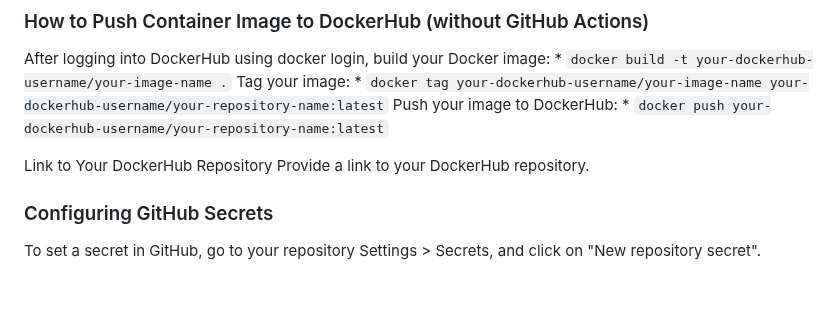
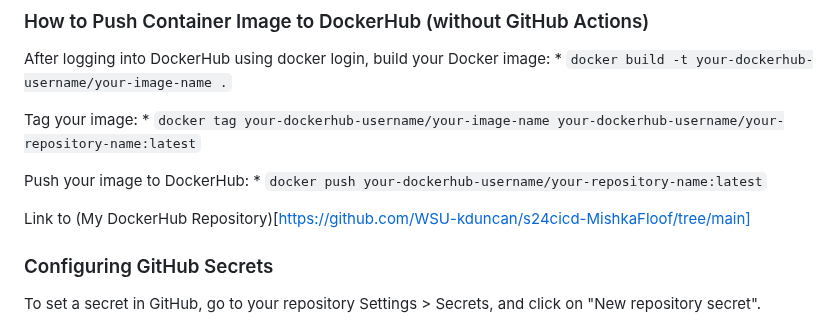
Before and after one commit to WSU-kduncan/s24cicd-MishkaFloof, a Markdown page: README-CI.md, the part around the change. Drawn GitHub-style; blank space fills up the shorter version.

```diff
--- a/README-CI.md
+++ b/README-CI.md
@@ -108,13 +108,14 @@ I recommend providing your DockerHub username and password as the credentials.
 ### How to Push Container Image to DockerHub (without GitHub Actions)
 After logging into DockerHub using docker login, build your Docker image:
       * `docker build -t your-dockerhub-username/your-image-name .`
+
 Tag your image:
       * `docker tag your-dockerhub-username/your-image-name your-dockerhub-username/your-repository-name:latest`
+
 Push your image to DockerHub:
       * `docker push your-dockerhub-username/your-repository-name:latest`
 
-Link to Your DockerHub Repository
-Provide a link to your DockerHub repository.
+Link to (My DockerHub Repository)[https://github.com/WSU-kduncan/s24cicd-MishkaFloof/tree/main]
 
 ### Configuring GitHub Secrets
 To set a secret in GitHub, go to your repository Settings > Secrets, and click on "New repository secret".
```
